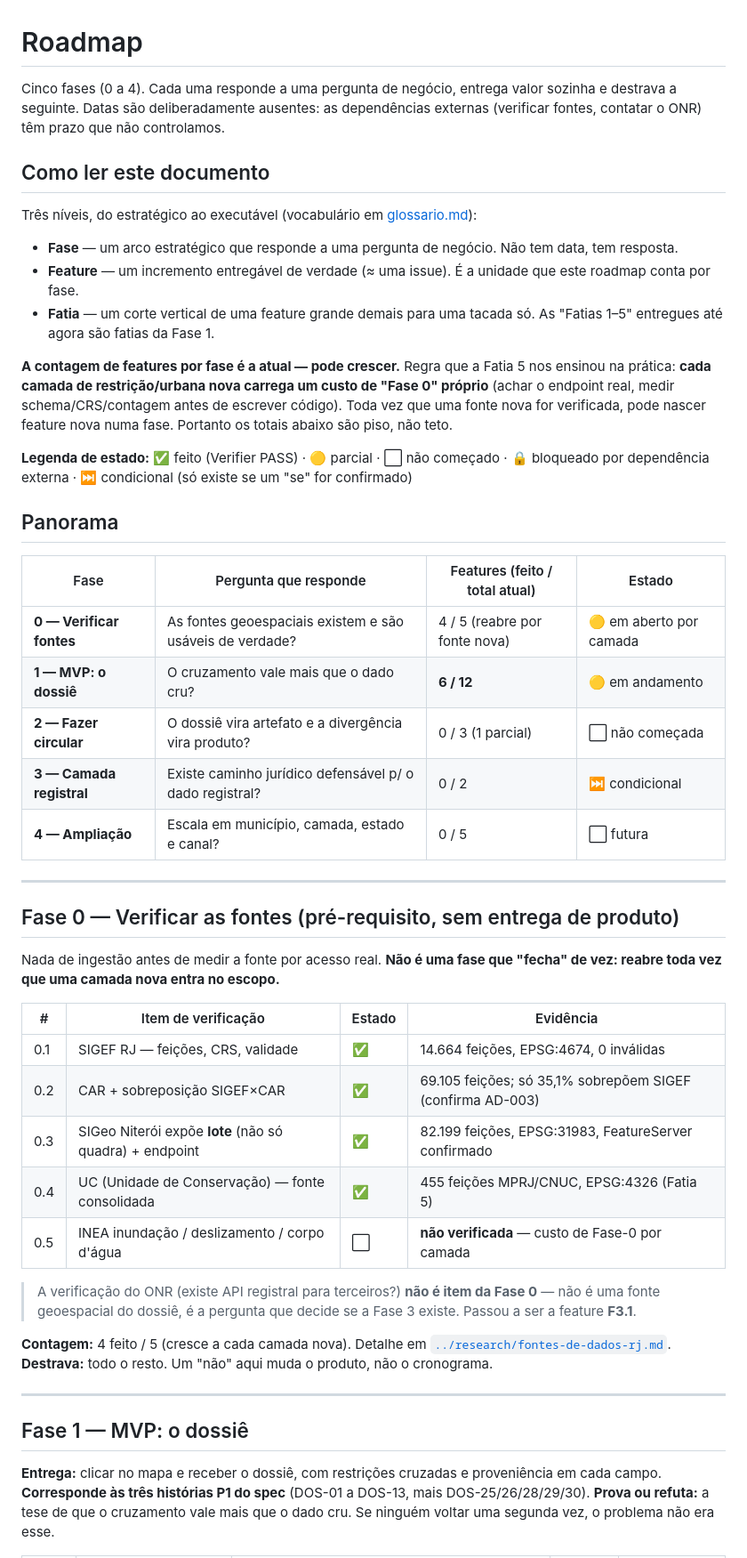
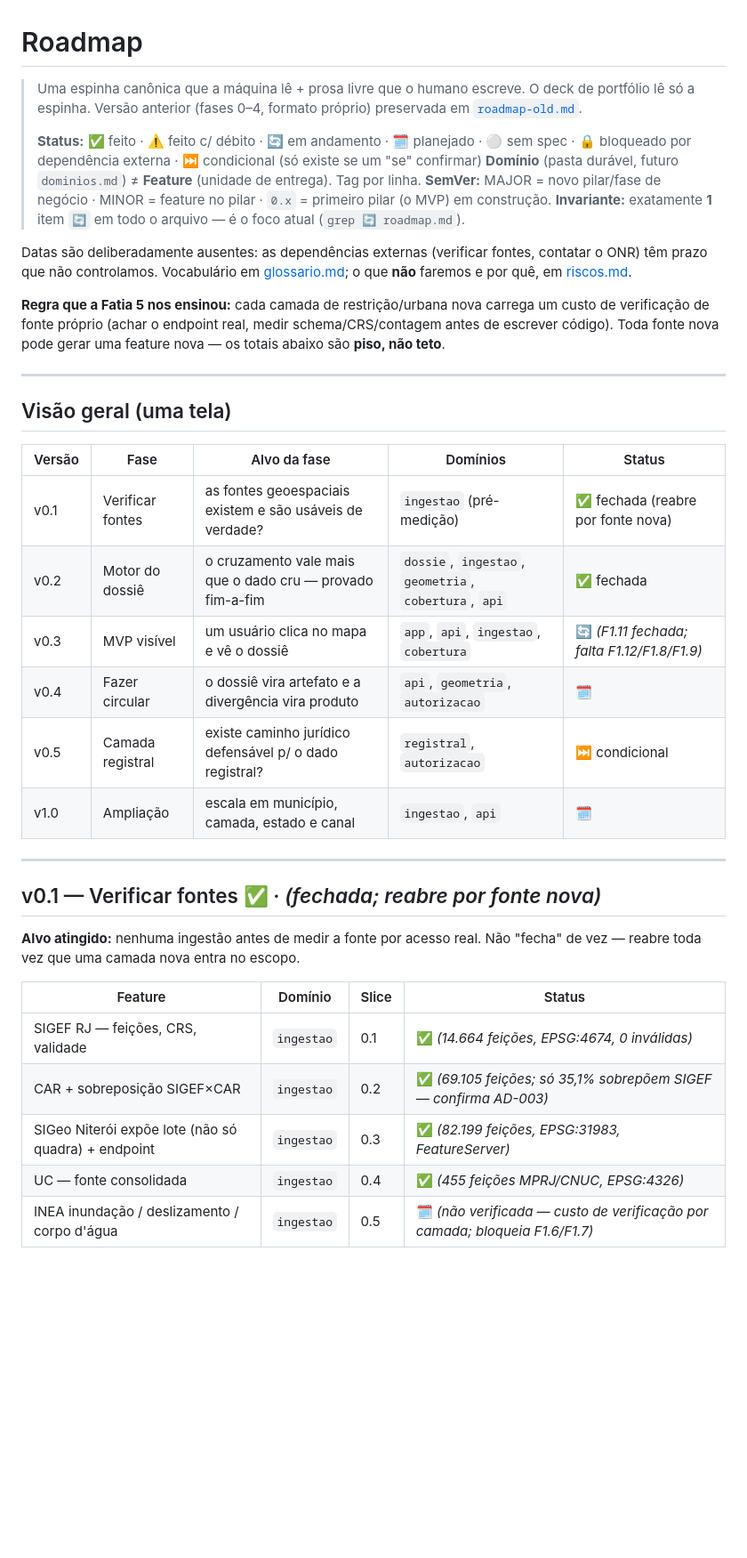
Before and after one commit to gustavofsousa/Terrametrica, a Markdown page: docs/produto/roadmap.md, the part around one of its changes. Shown at 89% size. GitHub-like rendering; blank space fills up the shorter version.

```diff
--- a/docs/produto/roadmap.md
+++ b/docs/produto/roadmap.md
@@ -1,67 +3,45 @@
 # Roadmap
 
-Cinco fases (0 a 4). Cada uma responde a uma pergunta de negócio, entrega valor sozinha e destrava
-a seguinte. Datas são deliberadamente ausentes: as dependências externas (verificar fontes,
-contatar o ONR) têm prazo que não controlamos.
+> Uma espinha canônica que a máquina lê + prosa livre que o humano escreve. O deck de portfólio lê só a espinha.
+> Versão anterior (fases 0–4, formato próprio) preservada em [`roadmap-old.md`](roadmap-old.md).
+>
+> **Status:** ✅ feito · ⚠️ feito c/ débito · 🔄 em andamento · 🗓️ planejado · ⚪ sem spec · 🔒 bloqueado por dependência externa · ⏭️ condicional (só existe se um "se" confirmar)
+> **Domínio** (pasta durável, futuro `dominios.md`) ≠ **Feature** (unidade de entrega). Tag por linha.
+> **SemVer:** MAJOR = novo pilar/fase de negócio · MINOR = feature no pilar · `0.x` = primeiro pilar (o MVP) em construção.
+> **Invariante:** exatamente **1** item `🔄` em todo o arquivo — é o foco atual (`grep 🔄 roadmap.md`).
 
-## Como ler este documento
+Datas são deliberadamente ausentes: as dependências externas (verificar fontes, contatar o ONR) têm
+prazo que não controlamos. Vocabulário em [glossario.md](glossario.md); o que **não** faremos e por
+quê, em [riscos.md](riscos.md).
 
-Três níveis, do estratégico ao executável (vocabulário em [glossario.md](glossario.md)):
-
-- **Fase** — um arco estratégico que responde a uma pergunta de negócio. Não tem data, tem resposta.
-- **Feature** — um incremento entregável de verdade (≈ uma issue). É a unidade que este roadmap
-  conta por fase.
-- **Fatia** — um corte vertical de uma feature grande demais para uma tacada só. As "Fatias 1–5"
-  entregues até agora são fatias da Fase 1.
-
-**A contagem de features por fase é a atual — pode crescer.** Regra que a Fatia 5 nos ensinou na
-prática: **cada camada de restrição/urbana nova carrega um custo de "Fase 0" próprio** (achar o
-endpoint real, medir schema/CRS/contagem antes de escrever código). Toda vez que uma fonte nova for
-verificada, pode nascer feature nova numa fase. Portanto os totais abaixo são piso, não teto.
-
-**Legenda de estado:**
-✅ feito (Verifier PASS) · 🟡 parcial · ⬜ não começado · 🔒 bloqueado por dependência externa ·
-⏭️ condicional (só existe se um "se" for confirmado)
-
-## Panorama
-
-| Fase | Pergunta que responde | Features (feito / total atual) | Estado |
-| --- | --- | --- | --- |
-| **0 — Verificar fontes** | As fontes geoespaciais existem e são usáveis de verdade? | 4 / 5 (reabre por fonte nova) | 🟡 em aberto por camada |
-| **1 — MVP: o dossiê** | O cruzamento vale mais que o dado cru? | **6 / 12** | 🟡 em andamento |
-| **2 — Fazer circular** | O dossiê vira artefato e a divergência vira produto? | 0 / 3 (1 parcial) | ⬜ não começada |
-| **3 — Camada registral** | Existe caminho jurídico defensável p/ o dado registral? | 0 / 2 | ⏭️ condicional |
-| **4 — Ampliação** | Escala em município, camada, estado e canal? | 0 / 5 | ⬜ futura |
+**Regra que a Fatia 5 nos ensinou:** cada camada de restrição/urbana nova carrega um custo de
+verificação de fonte próprio (achar o endpoint real, medir schema/CRS/contagem antes de escrever
+código). Toda fonte nova pode gerar uma feature nova — os totais abaixo são **piso, não teto**.
 
 ---
 
-## Fase 0 — Verificar as fontes (pré-requisito, sem entrega de produto)
+## Visão geral (uma tela)
 
-Nada de ingestão antes de medir a fonte por acesso real. **Não é uma fase que "fecha" de vez:
-reabre toda vez que uma camada nova entra no escopo.**
-
-| # | Item de verificação | Estado | Evidência |
-| --- | --- | --- | --- |
-| 0.1 | SIGEF RJ — feições, CRS, validade | ✅ | 14.664 feições, EPSG:4674, 0 inválidas |
-| 0.2 | CAR + sobreposição SIGEF×CAR | ✅ | 69.105 feições; só 35,1% sobrepõem SIGEF (confirma AD-003) |
-| 0.3 | SIGeo Niterói expõe **lote** (não só quadra) + endpoint | ✅ | 82.199 feições, EPSG:31983, FeatureServer confirmado |
-| 0.4 | UC (Unidade de Conservação) — fonte consolidada | ✅ | 455 feições MPRJ/CNUC, EPSG:4326 (Fatia 5) |
-| 0.5 | INEA inundação / deslizamento / corpo d'água | ⬜ | **não verificada** — custo de Fase-0 por camada |
-
-> A verificação do ONR (existe API registral para terceiros?) **não é item da Fase 0** — não é uma
-> fonte geoespacial do dossiê, é a pergunta que decide se a Fase 3 existe. Passou a ser a feature
-> **F3.1**.
-
-**Contagem:** 4 feito / 5 (cresce a cada camada nova). Detalhe em
-[`../research/fontes-de-dados-rj.md`](../research/fontes-de-dados-rj.md).
-**Destrava:** todo o resto. Um "não" aqui muda o produto, não o cronograma.
+| Versão | Fase | Alvo da fase | Domínios | Status |
+|--------|------|--------------|----------|--------|
+| v0.1 | Verificar fontes | as fontes geoespaciais existem e são usáveis de verdade? | `ingestao` (pré-medição) | ✅ fechada (reabre por fonte nova) |
+| v0.2 | Motor do dossiê | o cruzamento vale mais que o dado cru — provado fim-a-fim | `dossie`, `ingestao`, `geometria`, `cobertura`, `api` | ✅ fechada |
+| v0.3 | MVP visível | um usuário clica no mapa e vê o dossiê | `app`, `api`, `ingestao`, `cobertura` | 🔄 *(F1.11 fechada; falta F1.12/F1.8/F1.9)* |
+| v0.4 | Fazer circular | o dossiê vira artefato e a divergência vira produto | `api`, `geometria`, `autorizacao` | 🗓️ |
+| v0.5 | Camada registral | existe caminho jurídico defensável p/ o dado registral? | `registral`, `autorizacao` | ⏭️ condicional |
+| v1.0 | Ampliação | escala em município, camada, estado e canal | `ingestao`, `api` | 🗓️ |
 
 ---
 
-## Fase 1 — MVP: o dossiê
+## v0.1 — Verificar fontes ✅ · *(fechada; reabre por fonte nova)*
+**Alvo atingido:** nenhuma ingestão antes de medir a fonte por acesso real. Não "fecha" de vez —
+reabre toda vez que uma camada nova entra no escopo.
 
-**Entrega:** clicar no mapa e receber o dossiê, com restrições cruzadas e proveniência em cada
-campo. **Corresponde às três histórias P1 do spec** (DOS-01 a DOS-13, mais DOS-25/26/28/29/30).
-**Prova ou refuta:** a tese de que o cruzamento vale mais que o dado cru. Se ninguém voltar uma
-segunda vez, o problema não era esse.
+| Feature | Domínio | Slice | Status |
+|---------|---------|-------|--------|
+| SIGEF RJ — feições, CRS, validade | `ingestao` | 0.1 | ✅ *(14.664 feições, EPSG:4674, 0 inválidas)* |
+| CAR + sobreposição SIGEF×CAR | `ingestao` | 0.2 | ✅ *(69.105 feições; só 35,1% sobrepõem SIGEF — confirma AD-003)* |
+| SIGeo Niterói expõe lote (não só quadra) + endpoint | `ingestao` | 0.3 | ✅ *(82.199 feições, EPSG:31983, FeatureServer)* |
+| UC — fonte consolidada | `ingestao` | 0.4 | ✅ *(455 feições MPRJ/CNUC, EPSG:4326)* |
+| INEA inundação / deslizamento / corpo d'água | `ingestao` | 0.5 | 🗓️ *(não verificada — custo de verificação por camada; bloqueia F1.6/F1.7)* |
 
```
Also changed, not shown: other parts of docs/produto/roadmap.md (+75 -65 lines), docs/produto/dominios.md (added, +49 -0 lines), docs/produto/roadmap-old.md (added, +153 -0 lines).
